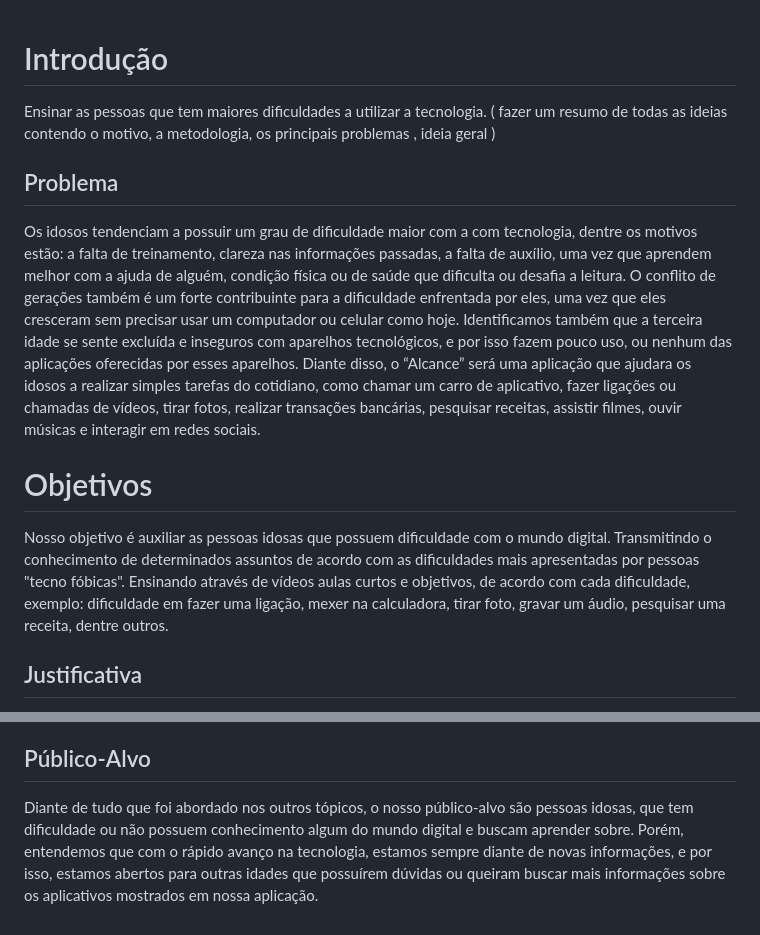
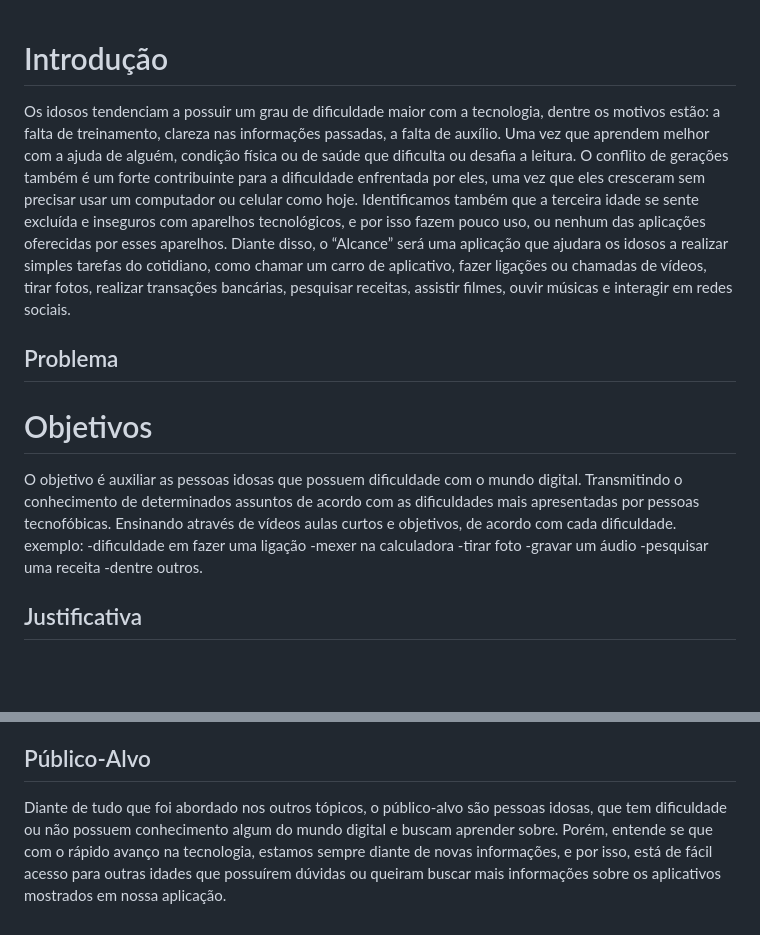
Before and after one commit to ICEI-PUC-Minas-PBR-SI/pbr-si-2023-1-p1-proj-web-g1-grupo1, a Markdown page: docs/context.md, 2 parts joined by grey strips. Drawn GitHub-style; blank space fills up the shorter version.

```diff
--- a/docs/context.md
+++ b/docs/context.md
@@ -1,14 +1,25 @@
 # Introdução
+Os idosos tendenciam a possuir um grau de dificuldade maior com a tecnologia, dentre os motivos estão:
+a falta de treinamento,
+clareza nas informações passadas,
+a falta de auxílio.
+Uma vez que aprendem melhor com a ajuda de alguém, condição física ou de saúde que dificulta ou desafia a leitura. O conflito de gerações também é um forte contribuinte para a dificuldade enfrentada por eles, uma vez que eles cresceram sem precisar usar um computador ou celular como hoje. Identificamos também
+que a terceira idade se sente excluída e inseguros com aparelhos tecnológicos, e por isso fazem pouco uso, ou nenhum das aplicações oferecidas por esses aparelhos. Diante disso, o “Alcance” será uma aplicação que ajudara os idosos a realizar simples tarefas do cotidiano, como chamar um carro de aplicativo, fazer ligações ou chamadas de vídeos, tirar fotos, realizar transações bancárias, pesquisar receitas, assistir filmes, ouvir músicas e interagir em redes sociais.
 
-Ensinar as pessoas que tem maiores dificuldades a utilizar a tecnologia. ( fazer um resumo de todas as ideias contendo o motivo, a metodologia, os principais problemas , ideia geral )
 
 ## Problema
-Os idosos tendenciam a possuir um grau de dificuldade maior com a com tecnologia, dentre os motivos estão: a falta de treinamento, clareza nas informações passadas, a falta de auxílio, uma vez que aprendem melhor com a ajuda de alguém, condição física ou de saúde que dificulta ou desafia a leitura. O conflito de gerações também é um forte contribuinte para a dificuldade enfrentada por eles, uma vez que eles cresceram sem precisar usar um computador ou celular como hoje. Identificamos também
-que a terceira idade se sente excluída e inseguros com aparelhos tecnológicos, e por isso fazem pouco uso, ou nenhum das aplicações oferecidas por esses aparelhos. Diante disso, o “Alcance” será uma aplicação que ajudara os idosos a realizar simples tarefas do cotidiano, como chamar um carro de aplicativo, fazer ligações ou chamadas de vídeos, tirar fotos, realizar transações bancárias, pesquisar receitas, assistir filmes, ouvir músicas e interagir em redes sociais.
 
 # Objetivos
-Nosso objetivo é auxiliar as pessoas idosas que possuem dificuldade com o mundo digital. Transmitindo o conhecimento de determinados assuntos de acordo com as dificuldades mais apresentadas por pessoas "tecno fóbicas".
-Ensinando através de vídeos aulas curtos e objetivos, de acordo com cada dificuldade, exemplo: dificuldade em fazer uma ligação, mexer na calculadora, tirar foto, gravar um áudio, pesquisar uma receita, dentre outros.
+O objetivo é auxiliar as pessoas idosas que possuem dificuldade com o mundo digital.
+Transmitindo o conhecimento de determinados assuntos de acordo com as dificuldades mais apresentadas por pessoas tecnofóbicas.
+Ensinando através de vídeos aulas curtos e objetivos, de acordo com cada dificuldade.
+exemplo:
+-dificuldade em fazer uma ligação
+-mexer na calculadora
+-tirar foto
+-gravar um áudio
+-pesquisar uma receita
+-dentre outros.
 
 ## Justificativa
 
@@ -19,4 +30,4 @@ O uso da internet pode trazer diversos benefícios para os idosos segundo uma pe
 Referencia: editorarealize.com.br/editora/anais/cieh/2019/TRABALHO_EV125_MD1_SA9_ID1712_27052019125015.pdf
 ## Público-Alvo
 
-Diante de tudo que foi abordado nos outros tópicos, o nosso público-alvo são pessoas idosas, que tem dificuldade ou não possuem conhecimento algum do mundo digital e buscam aprender sobre. Porém, entendemos que com o rápido avanço na tecnologia, estamos sempre diante de novas informações, e por isso, estamos abertos para outras idades que possuírem dúvidas ou queiram buscar mais informações sobre os aplicativos mostrados em nossa aplicação.
+Diante de tudo que foi abordado nos outros tópicos, o público-alvo são pessoas idosas, que tem dificuldade ou não possuem conhecimento algum do mundo digital e buscam aprender sobre. Porém, entende se que com o rápido avanço na tecnologia, estamos sempre diante de novas informações, e por isso, está de fácil acesso para outras idades que possuírem dúvidas ou queiram buscar mais informações sobre os aplicativos mostrados em nossa aplicação.
```
